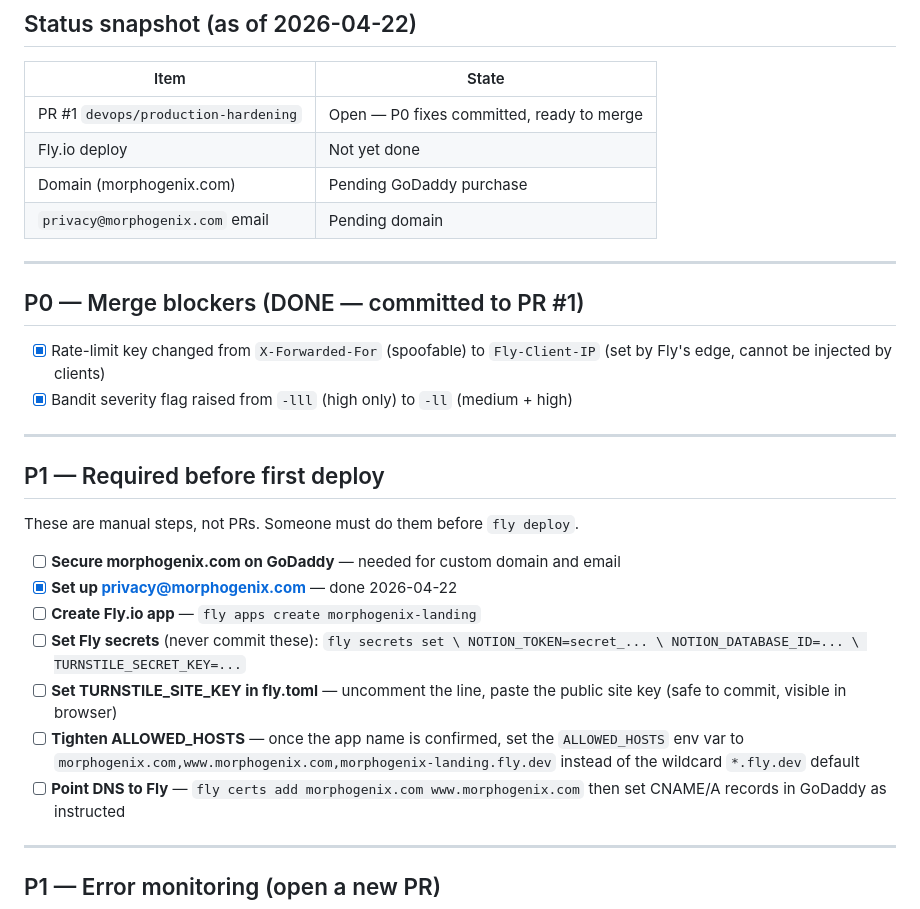
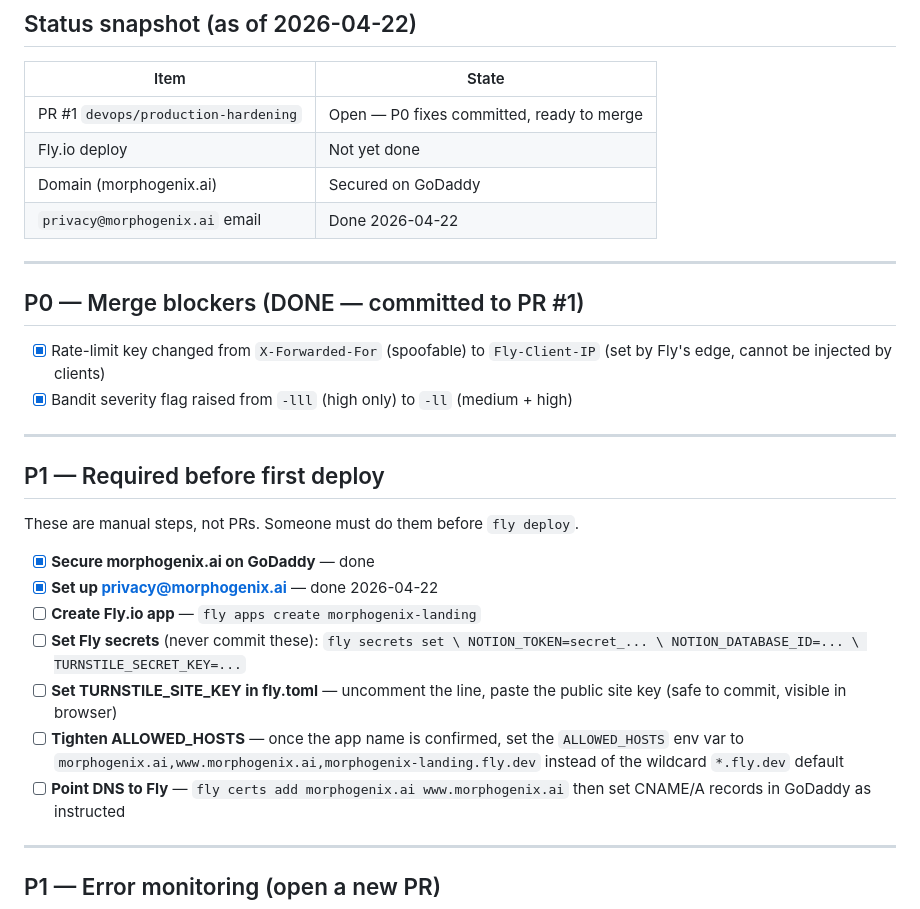
Before and after one commit to Wesley-Jakob-Gilbert/MorphoGenix-Landing-Page, a Markdown page: TODO.md, the part around the change. Rendered like a GitHub page.

Commit message:
chore: update domain to morphogenix.ai throughout TODO
Co-Authored-By: Claude Sonnet 4.6 (1M context) <noreply@anthropic.com>

````diff
--- a/TODO.md
+++ b/TODO.md
@@ -12,8 +12,8 @@ self-contained and can be implemented independently.
 |---|---|
 | PR #1 `devops/production-hardening` | Open — P0 fixes committed, ready to merge |
 | Fly.io deploy | Not yet done |
-| Domain (morphogenix.com) | Pending GoDaddy purchase |
-| `privacy@morphogenix.com` email | Pending domain |
+| Domain (morphogenix.ai) | Secured on GoDaddy |
+| `privacy@morphogenix.ai` email | Done 2026-04-22 |
 
 ---
 
@@ -29,8 +29,8 @@ self-contained and can be implemented independently.
 
 These are manual steps, not PRs. Someone must do them before `fly deploy`.
 
-- [ ] **Secure morphogenix.com on GoDaddy** — needed for custom domain and email
-- [x] **Set up privacy@morphogenix.com** — done 2026-04-22
+- [x] **Secure morphogenix.ai on GoDaddy** — done
+- [x] **Set up privacy@morphogenix.ai** — done 2026-04-22
 - [ ] **Create Fly.io app** — `fly apps create morphogenix-landing`
 - [ ] **Set Fly secrets** (never commit these):
       ```
@@ -42,9 +42,9 @@ These are manual steps, not PRs. Someone must do them before `fly deploy`.
 - [ ] **Set TURNSTILE_SITE_KEY in fly.toml** — uncomment the line, paste the
       public site key (safe to commit, visible in browser)
 - [ ] **Tighten ALLOWED_HOSTS** — once the app name is confirmed, set the
-      `ALLOWED_HOSTS` env var to `morphogenix.com,www.morphogenix.com,morphogenix-landing.fly.dev`
+      `ALLOWED_HOSTS` env var to `morphogenix.ai,www.morphogenix.ai,morphogenix-landing.fly.dev`
       instead of the wildcard `*.fly.dev` default
-- [ ] **Point DNS to Fly** — `fly certs add morphogenix.com www.morphogenix.com`
+- [ ] **Point DNS to Fly** — `fly certs add morphogenix.ai www.morphogenix.ai`
       then set CNAME/A records in GoDaddy as instructed
 
 ---
````
